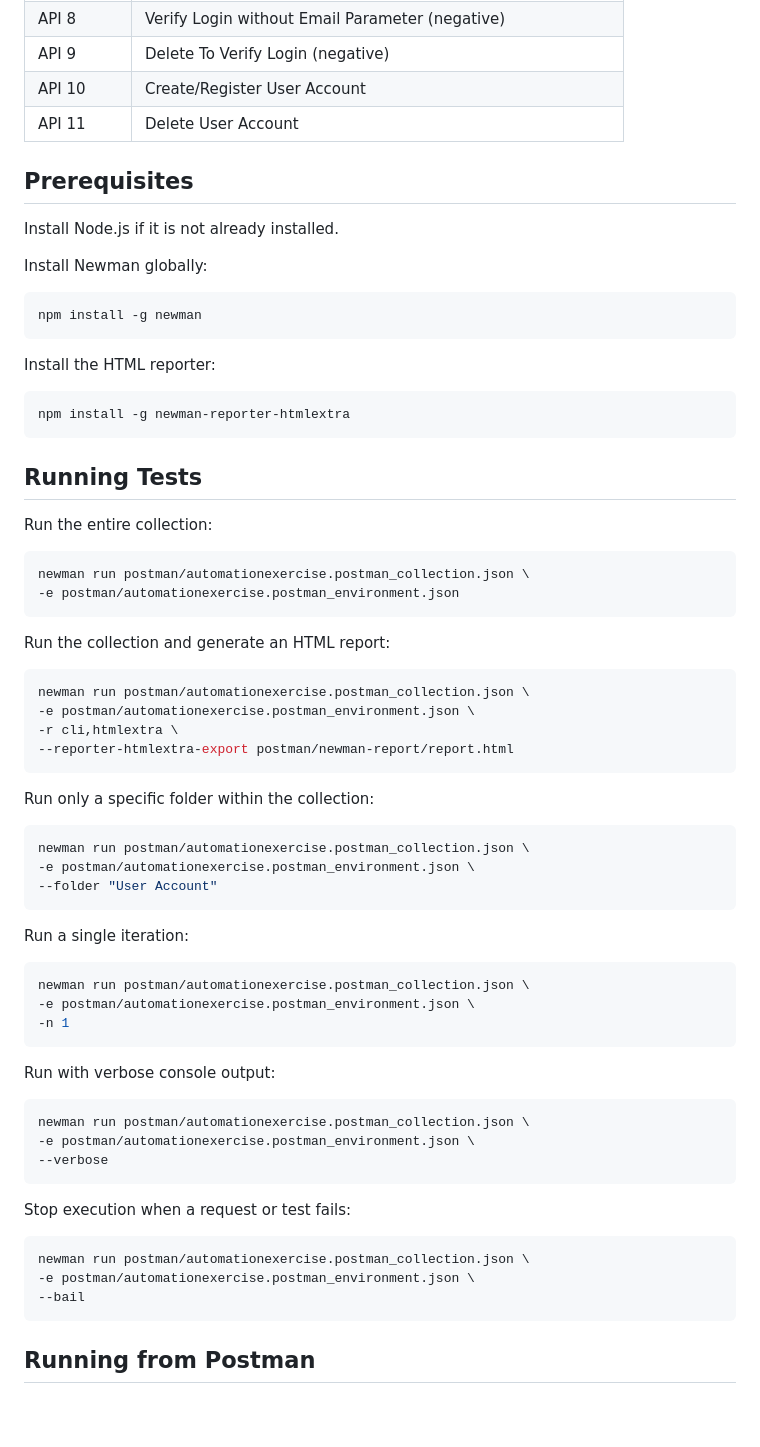
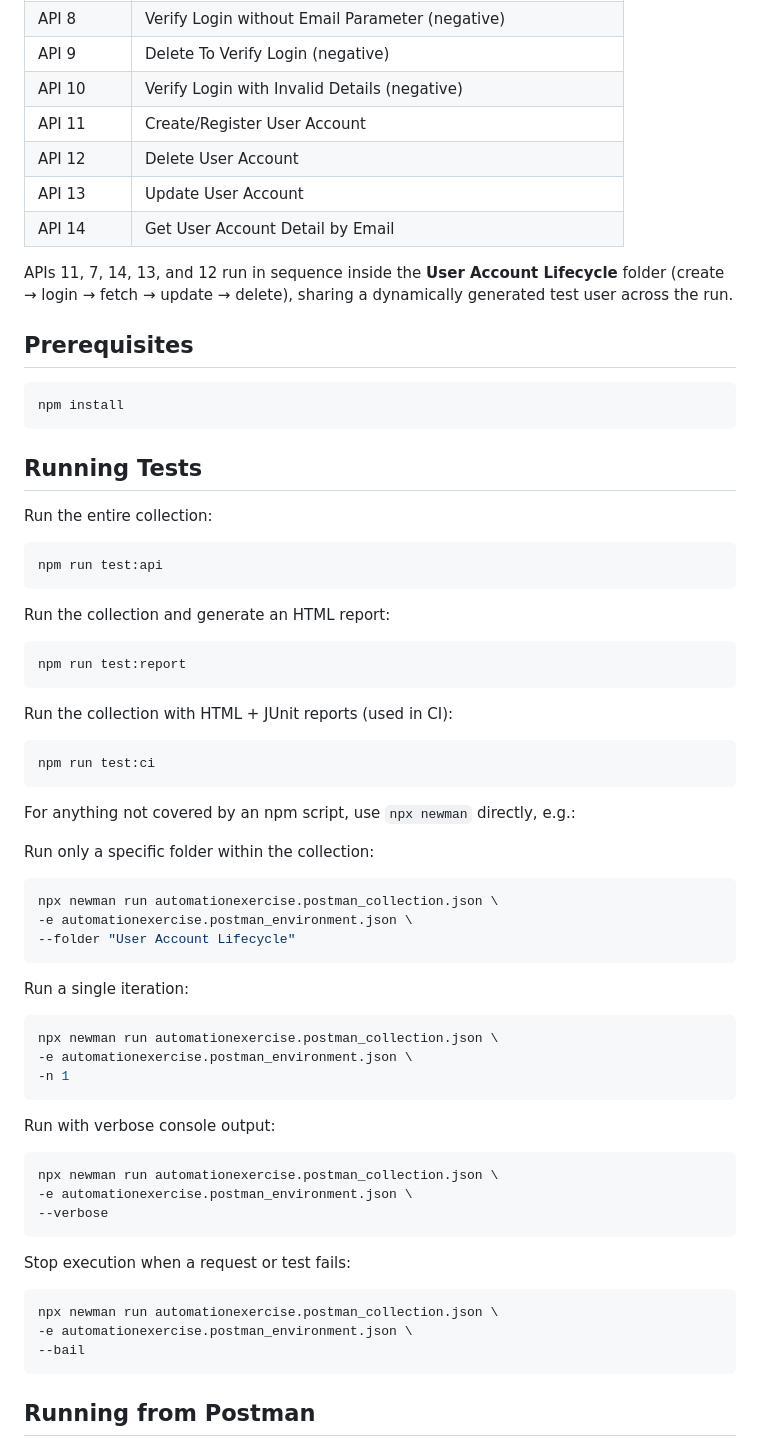
Before and after one commit to zhafranzainal/test-automation, a Markdown page: postman/README.md, the part around one of its changes. Drawn GitHub-style; blank space fills up the shorter version.

````diff
--- a/postman/README.md
+++ b/postman/README.md
@@ -31,23 +35,18 @@ The collection covers the following scenarios:
 | API 7     | Verify Login with Valid Details                              |
 | API 8     | Verify Login without Email Parameter (negative)              |
 | API 9     | Delete To Verify Login (negative)                            |
-| API 10    | Create/Register User Account                                 |
-| API 11    | Delete User Account                                          |
+| API 10    | Verify Login with Invalid Details (negative)                 |
+| API 11    | Create/Register User Account                                 |
+| API 12    | Delete User Account                                          |
+| API 13    | Update User Account                                          |
+| API 14    | Get User Account Detail by Email                             |
+
+APIs 11, 7, 14, 13, and 12 run in sequence inside the **User Account Lifecycle** folder (create → login → fetch → update → delete), sharing a dynamically generated test user across the run.
 
 ## Prerequisites
 
-Install Node.js if it is not already installed.
-
-Install Newman globally:
-
 ```bash
-npm install -g newman
-```
-
-Install the HTML reporter:
-
-```bash
-npm install -g newman-reporter-htmlextra
+npm install
 ```
 
 ## Running Tests
@@ -55,48 +54,52 @@ npm install -g newman-reporter-htmlextra
 Run the entire collection:
 
 ```bash
-newman run postman/automationexercise.postman_collection.json \
--e postman/automationexercise.postman_environment.json
+npm run test:api
 ```
 
 Run the collection and generate an HTML report:
 
 ```bash
-newman run postman/automationexercise.postman_collection.json \
--e postman/automationexercise.postman_environment.json \
--r cli,htmlextra \
---reporter-htmlextra-export postman/newman-report/report.html
+npm run test:report
 ```
+
+Run the collection with HTML + JUnit reports (used in CI):
+
+```bash
+npm run test:ci
+```
+
+For anything not covered by an npm script, use `npx newman` directly, e.g.:
 
 Run only a specific folder within the collection:
 
 ```bash
-newman run postman/automationexercise.postman_collection.json \
--e postman/automationexercise.postman_environment.json \
---folder "User Account"
+npx newman run automationexercise.postman_collection.json \
+-e automationexercise.postman_environment.json \
+--folder "User Account Lifecycle"
 ```
 
 Run a single iteration:
 
 ```bash
-newman run postman/automationexercise.postman_collection.json \
--e postman/automationexercise.postman_environment.json \
+npx newman run automationexercise.postman_collection.json \
+-e automationexercise.postman_environment.json \
 -n 1
 ```
 
 Run with verbose console output:
 
 ```bash
-newman run postman/automationexercise.postman_collection.json \
--e postman/automationexercise.postman_environment.json \
+npx newman run automationexercise.postman_collection.json \
+-e automationexercise.postman_environment.json \
 --verbose
 ```
 
 Stop execution when a request or test fails:
 
 ```bash
-newman run postman/automationexercise.postman_collection.json \
--e postman/automationexercise.postman_environment.json \
+npx newman run automationexercise.postman_collection.json \
+-e automationexercise.postman_environment.json \
 --bail
 ```
 
````
Also changed, not shown: other parts of postman/README.md (+13 -12 lines).
